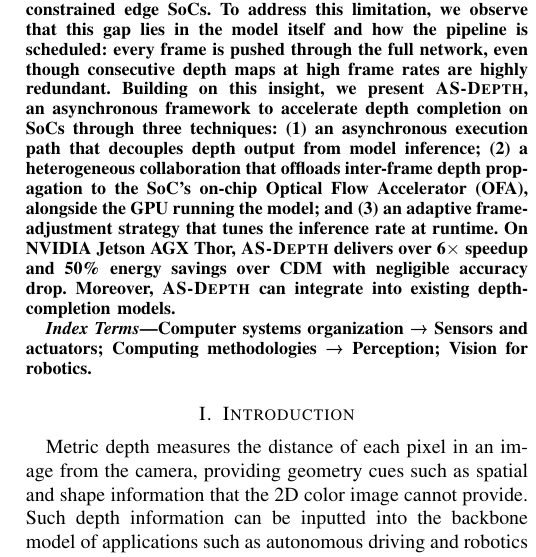
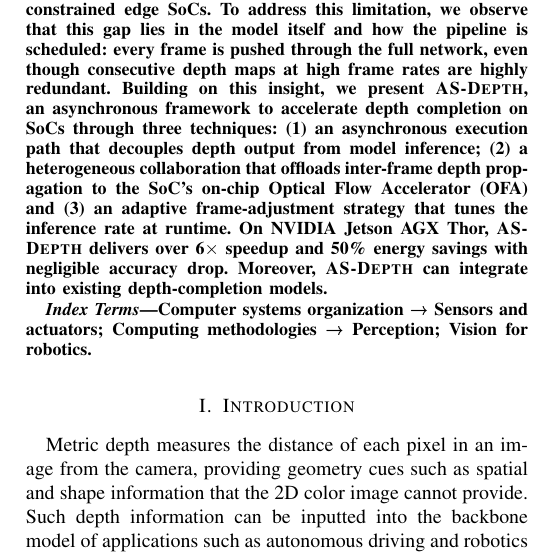
Before and after one commit to christysNotebook/2027DAC, a LaTeX paper (as-depth.tex): part of one column of page 1 of 6, cut so that both start at the same text. Compiled offline with pdfLaTeX; a missing font is replaced by an installed copy or a similar font; a LaTeX package or settings file that is missing is left out.

Commit message:
adst update

```diff
--- a/as-depth.tex
+++ b/as-depth.tex
@@ -78,12 +78,11 @@ Building on this insight, we present \system{}, an asynchronous framework to acc
 (1)~an asynchronous execution path that decouples depth output from model
 inference;
 (2)~a heterogeneous collaboration that offloads inter-frame depth propagation
-to the SoC's on-chip Optical Flow Accelerator (OFA), alongside the GPU running
-the model; and
+to the SoC's on-chip Optical Flow Accelerator (OFA) and
 (3)~an adaptive frame-adjustment strategy that tunes the inference rate at
 runtime.
 On NVIDIA Jetson AGX Thor, \system{} delivers over
-6$\times$ speedup and 50\% energy savings over CDM with negligible accuracy drop.
+6$\times$ speedup and 50\% energy savings with negligible accuracy drop.
 Moreover, \system{} can integrate into existing depth-completion
 models.
 \end{abstract}
```
Also changed, not shown: output/as-depth.pdf, as-depth.tex (2 more changed lines).
